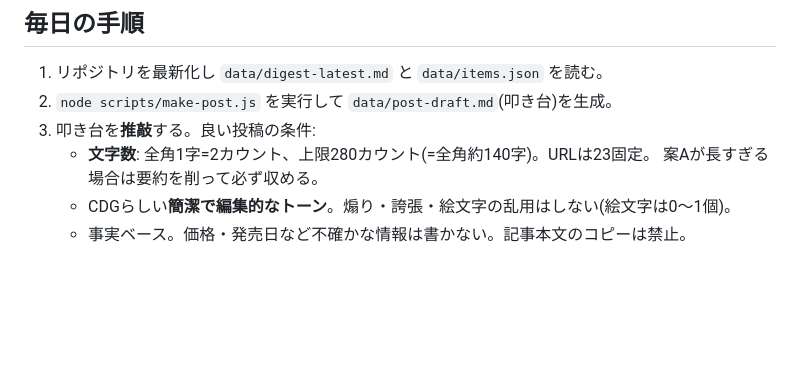
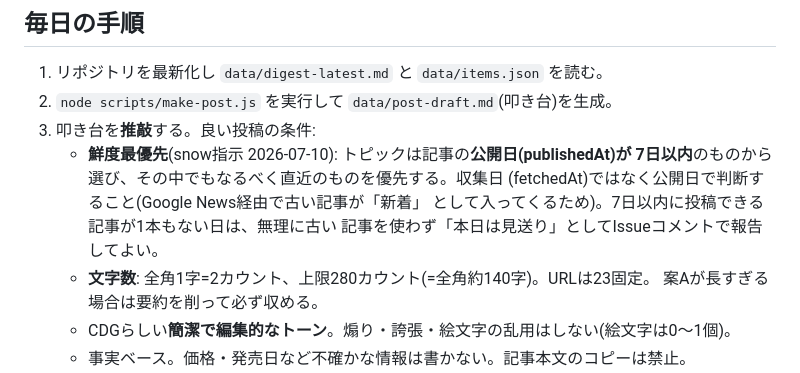
Before and after one commit to cdg-watch/cdg-watch.github.io, a Markdown page: SNS.md, the part around the change. GitHub-like rendering; blank space fills up the shorter version.

Commit message:
SNS.md: 投稿トピックは公開日7日以内・直近優先に(snow指示 2026-07-10)
Co-Authored-By: Claude Fable 5 <noreply@anthropic.com>

```diff
--- a/SNS.md
+++ b/SNS.md
@@ -15,6 +15,11 @@ snowが将来 道B(有料・全自動)を選ぶまで実装しない。
 1. リポジトリを最新化し `data/digest-latest.md` と `data/items.json` を読む。
 2. `node scripts/make-post.js` を実行して `data/post-draft.md`(叩き台)を生成。
 3. 叩き台を**推敲**する。良い投稿の条件:
+   - **鮮度最優先**(snow指示 2026-07-10): トピックは記事の**公開日(publishedAt)が
+     7日以内**のものから選び、その中でもなるべく直近のものを優先する。収集日
+     (fetchedAt)ではなく公開日で判断すること(Google News経由で古い記事が「新着」
+     として入ってくるため)。7日以内に投稿できる記事が1本もない日は、無理に古い
+     記事を使わず「本日は見送り」としてIssueコメントで報告してよい。
    - **文字数**: 全角1字=2カウント、上限280カウント(=全角約140字)。URLは23固定。
      案Aが長すぎる場合は要約を削って必ず収める。
    - CDGらしい**簡潔で編集的なトーン**。煽り・誇張・絵文字の乱用はしない(絵文字は0〜1個)。
```
